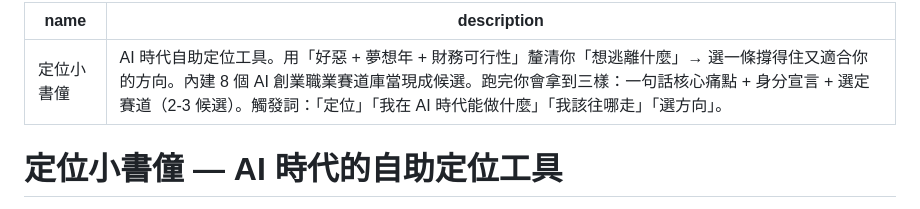
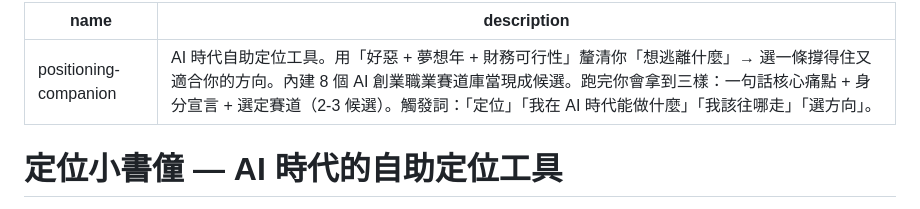
Before and after one commit to jason201385-commits/positioning-companion, a Markdown page: SKILL.md, the part around the change. GitHub-like rendering.

Commit message:
chore: checkpoint 2026-07-11 21:02

```diff
--- a/SKILL.md
+++ b/SKILL.md
@@ -1,5 +1,5 @@
 ---
-name: 定位小書僮
+name: positioning-companion
 description: AI 時代自助定位工具。用「好惡 + 夢想年 + 財務可行性」釐清你「想逃離什麼」→ 選一條撐得住又適合你的方向。內建 8 個 AI 創業職業賽道庫當現成候選。跑完你會拿到三樣：一句話核心痛點 + 身分宣言 + 選定賽道（2-3 候選）。觸發詞：「定位」「我在 AI 時代能做什麼」「我該往哪走」「選方向」。
 ---
 
```
